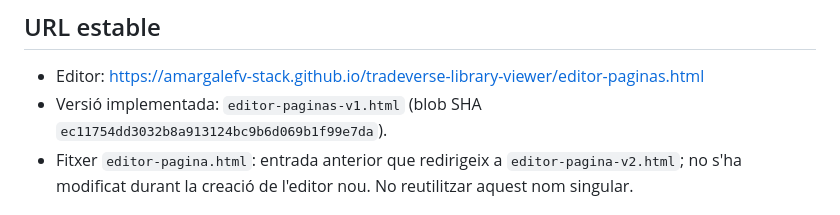
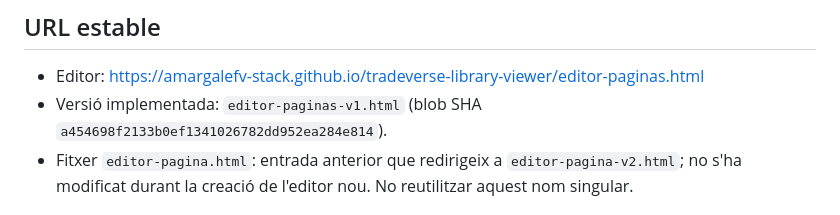
Before and after one commit to amargalefv-stack/tradeverse-library-viewer, a Markdown page: EDITOR_PAGINAS_VERSIONING.md, the part around the change. Rendered like a GitHub page.

Commit message:
docs(editor-pages): pin final v1 source hash after Preview allow-list fix

```diff
--- a/EDITOR_PAGINAS_VERSIONING.md
+++ b/EDITOR_PAGINAS_VERSIONING.md
@@ -2,7 +2,7 @@
 
 ## URL estable
 - Editor: https://amargalefv-stack.github.io/tradeverse-library-viewer/editor-paginas.html
-- Versió implementada: `editor-paginas-v1.html` (blob SHA `ec11754dd3032b8a913124bc9b6d069b1f99e7da`).
+- Versió implementada: `editor-paginas-v1.html` (blob SHA `a454698f2133b0ef1341026782dd952ea284e814`).
 - Fitxer `editor-pagina.html`: entrada anterior que redirigeix a `editor-pagina-v2.html`; no s'ha modificat durant la creació de l'editor nou. No reutilitzar aquest nom singular.
 
 ## Regles per no perdre l'editor
```
